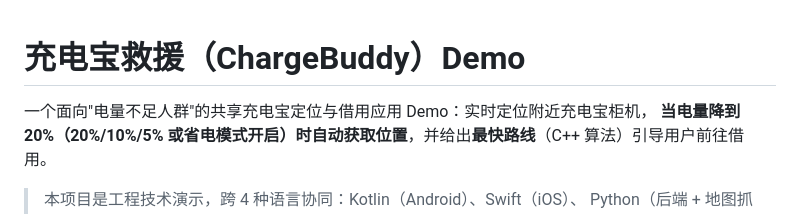
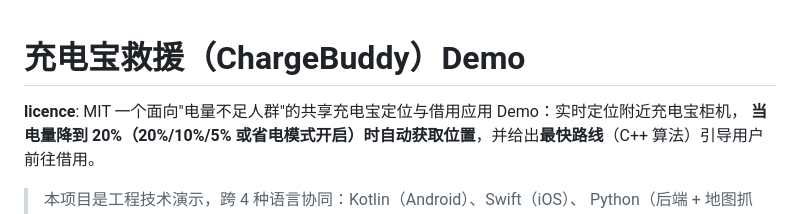
Before and after one commit to sunZshanY/chargebuddy-help, a Markdown page: README.md, the part around the change. Drawn GitHub-style.

```diff
--- a/README.md
+++ b/README.md
@@ -1,5 +1,6 @@
 # 充电宝救援（ChargeBuddy）Demo
 
+**licence**: MIT
 一个面向"电量不足人群"的共享充电宝定位与借用应用 Demo：实时定位附近充电宝柜机，
 **当电量降到 20%（20%/10%/5% 或省电模式开启）时自动获取位置**，并给出**最快路线**（C++ 算法）引导用户前往借用。
 
```
